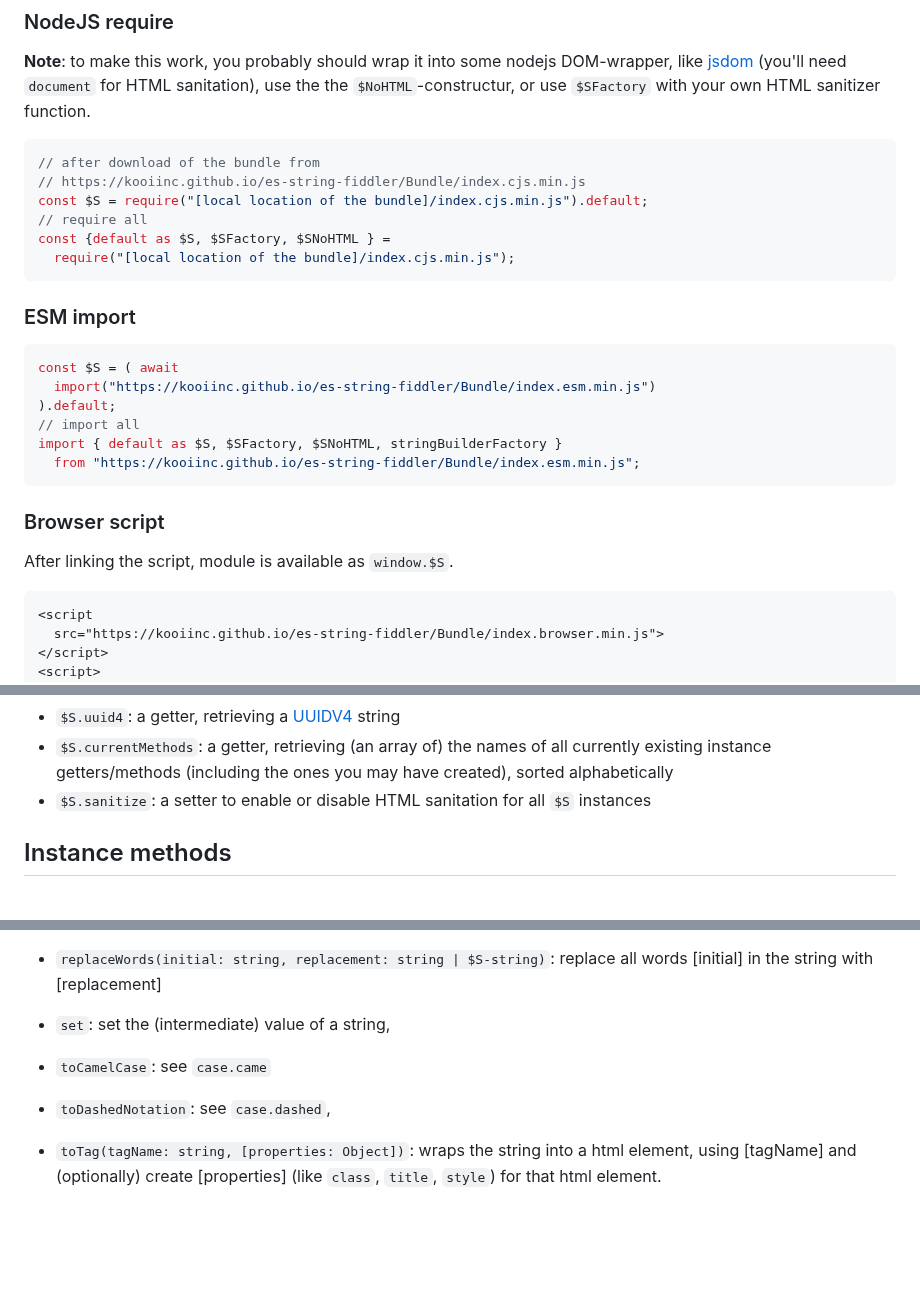
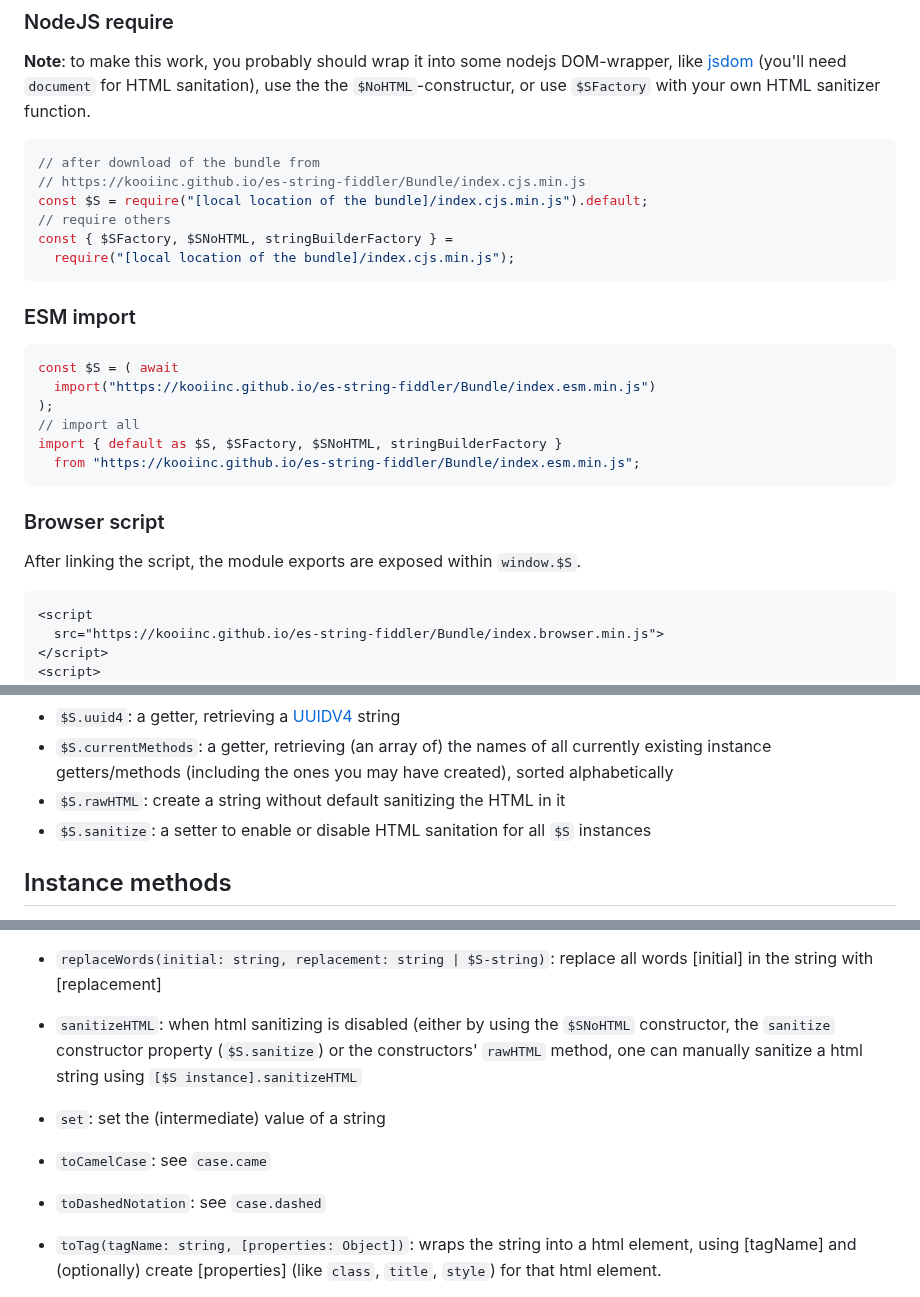
Before and after one commit to KooiInc/es-string-fiddler, a Markdown page: README.md, 3 parts joined by grey strips. GitHub-like rendering; blank space fills up the shorter version.

````diff
--- a/README.md
+++ b/README.md
@@ -44,8 +44,8 @@ For each flavor, the script is (bundled and) minified. The location of the minif
 // after download of the bundle from
 // https://kooiinc.github.io/es-string-fiddler/Bundle/index.cjs.min.js
 const $S = require("[local location of the bundle]/index.cjs.min.js").default;
-// require all
-const {default as $S, $SFactory, $SNoHTML } =
+// require others
+const { $SFactory, $SNoHTML, stringBuilderFactory } =
   require("[local location of the bundle]/index.cjs.min.js");
 ```
 
@@ -53,14 +53,14 @@ const {default as $S, $SFactory, $SNoHTML } =
 ``` javascript
 const $S = ( await
   import("https://kooiinc.github.io/es-string-fiddler/Bundle/index.esm.min.js")
-).default;
+);
 // import all
 import { default as $S, $SFactory, $SNoHTML, stringBuilderFactory }
   from "https://kooiinc.github.io/es-string-fiddler/Bundle/index.esm.min.js";
 ```
 
 ### Browser script
-After linking the script, module is available as `window.$S`.
+After linking the script, the module exports are exposed within `window.$S`.
 
 ``` html
 <script
@@ -95,6 +95,7 @@ The constructor (for example exposed as `$S`) contains a few utility getters/set
 - `$S.uuid4`: a getter, retrieving a [UUIDV4](https://www.sohamkamani.com/uuid-versions-explained/#v4--randomness) string
 - `$S.currentMethods`: a getter, retrieving (an array of) the names of all currently existing instance getters/methods
   (including the ones you may have created), sorted alphabetically
+- `$S.rawHTML`: create a string without default sanitizing the HTML in it
 - `$S.sanitize`: a setter to enable or disable HTML sanitation for all `$S` instances
 ## Instance methods
 The following description is for the default exported constructor (here exposed as `$S`).
@@ -134,9 +135,12 @@ The extension methods are (**Note**: '*string*' in this list mostly signifies a
    - `single`: wrap a string in single quotes (hi => 'hi')
    - `backtick`: wrap a string in backticks (hi => \`hi\`)
 - `replaceWords(initial: string, replacement: string | $S-string)`: replace all words [initial] in the string with [replacement]
-- `set`: set the (intermediate) value of a string,
+- `sanitizeHTML`: when html sanitizing is disabled (either by using the `$SNoHTML` constructor,
+   the `sanitize` constructor property (`$S.sanitize`) or the constructors' `rawHTML`
+   method, one can manually sanitize a html string using `[$S instance].sanitizeHTML`
+- `set`: set the (intermediate) value of a string
 - `toCamelCase`: see `case.came`
-- `toDashedNotation`: see `case.dashed`,
+- `toDashedNotation`: see `case.dashed`
 - `toTag(tagName: string, [properties: Object])`: wraps the string into a html element, using [tagName]
    and (optionally) create [properties] (like `class`, `title`, `style`) for that html element.
 
````
